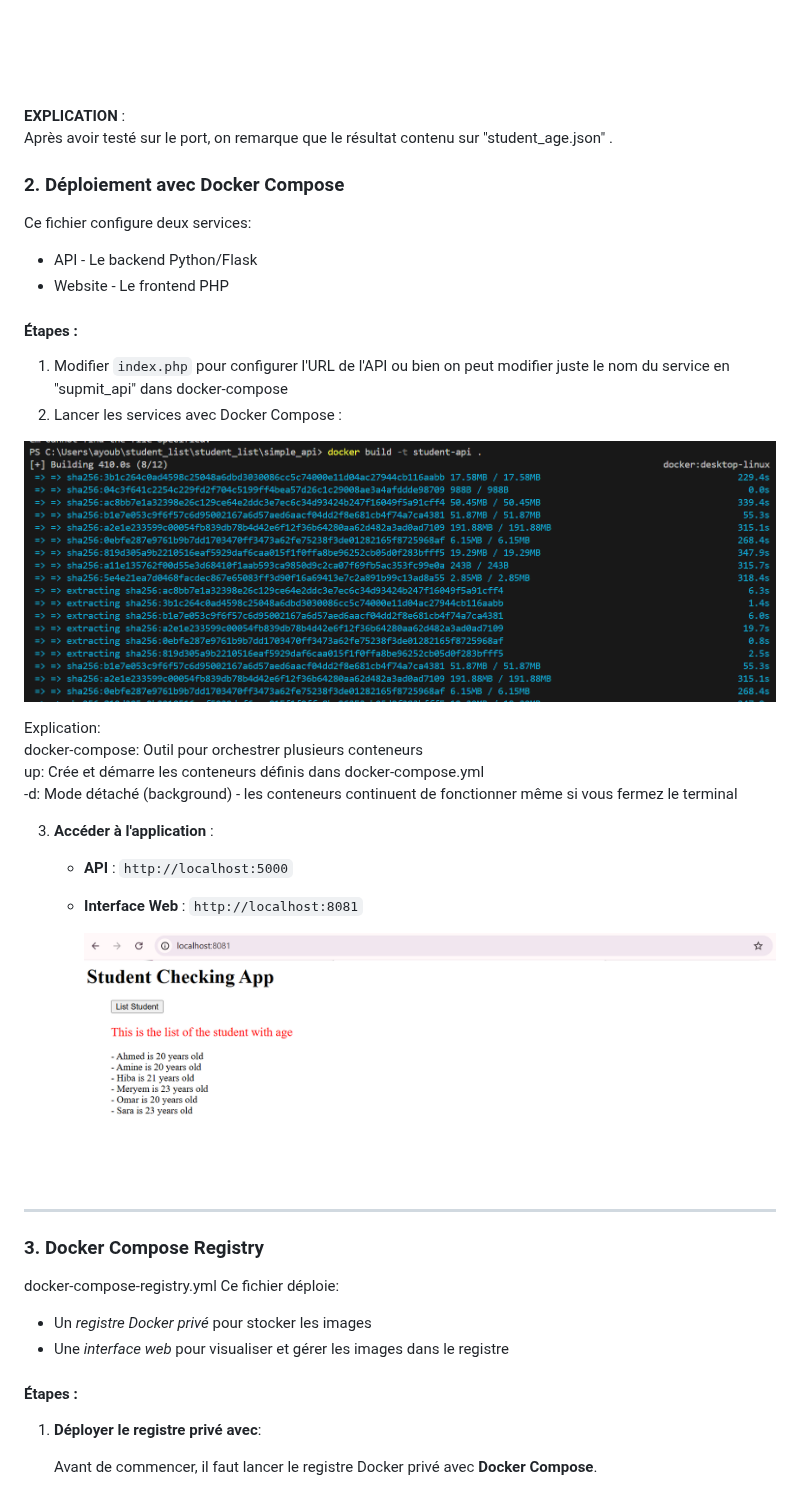
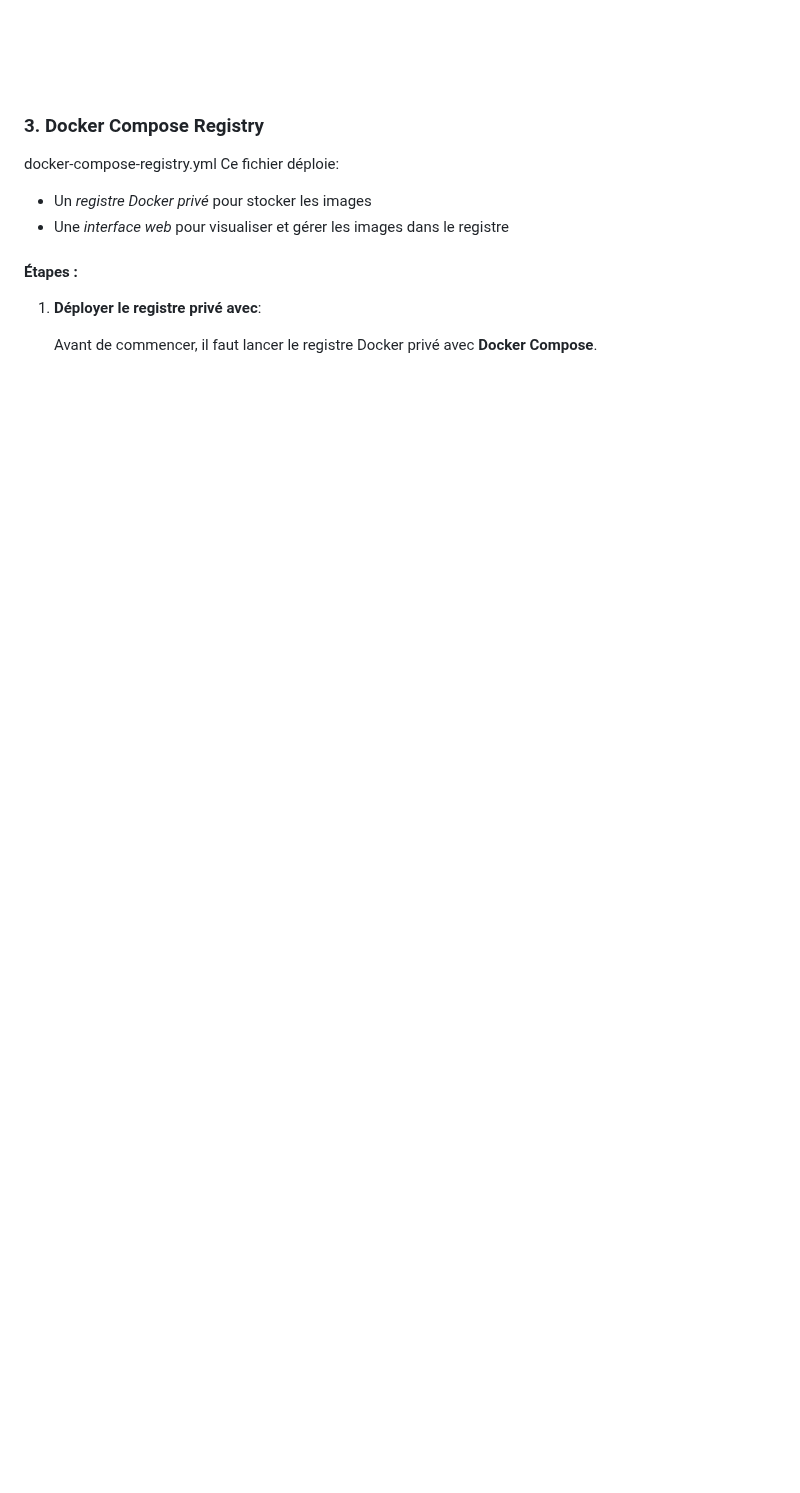
Before and after one commit to AyoubeJarhni1/Mini_Project_Docker, a Markdown page: README.md, the part around the change. Rendered like a GitHub page; blank space fills up the shorter version.

```diff
--- a/README.md
+++ b/README.md
@@ -110,32 +110,7 @@ Cela permet au conteneur d’accéder aux données du fichier sans avoir besoin
 ![Tester l'API à travers le conteneur  ](screenDocker/inter.png)
 ![Tester l'API à travers le conteneur  ](screenDocker/inter1.png)
 
-**EXPLICATION** :
-  Après avoir testé sur le port, on remarque que le résultat contenu sur "student_age.json" .
 
-### 2. Déploiement avec Docker Compose
-Ce fichier configure deux services:
- - API - Le backend Python/Flask
- - Website - Le frontend PHP
-#### Étapes :
-1. Modifier `index.php` pour configurer l'URL de l'API ou bien on peut modifier juste le nom du service en "supmit_api" dans docker-compose
-2. Lancer les services avec Docker Compose :
-
-![build image from DockerFile ](screenDocker/file.png)
-
-Explication:
-docker-compose: Outil pour orchestrer plusieurs conteneurs
-up: Crée et démarre les conteneurs définis dans docker-compose.yml
--d: Mode détaché (background) - les conteneurs continuent de fonctionner même si vous fermez le terminal
-
-3. **Accéder à l'application** :
-
-   - **API** : `http://localhost:5000`
-   - **Interface Web** : `http://localhost:8081`
-
-     ![Tester l'API à travers le conteneur  ](screenDocker/check.png)
-
----
 ### 3. Docker Compose Registry
 
 docker-compose-registry.yml
```
